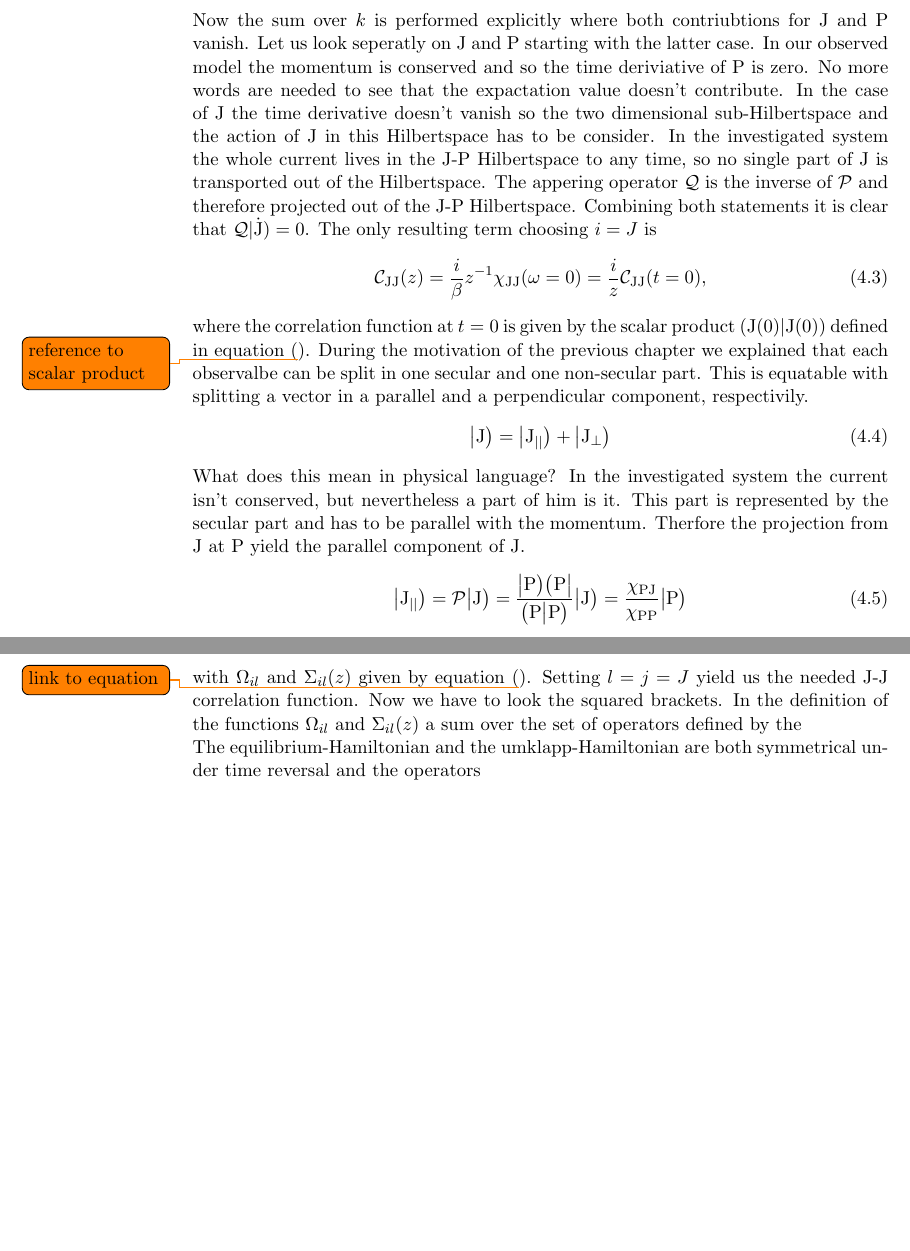
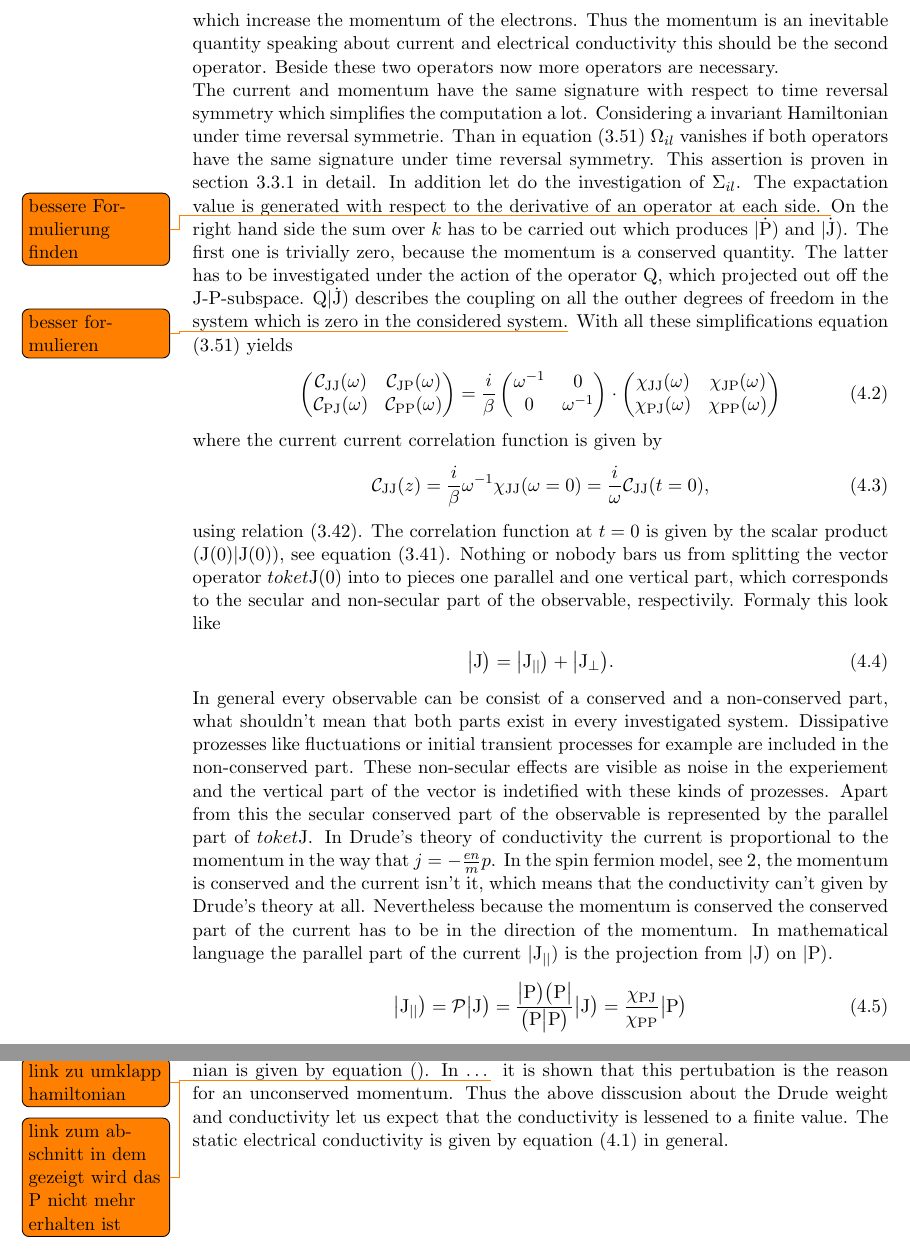
Before and after one commit to MartinaBogoliubov/masterthesis, a LaTeX thesis (main.tex, which reads chapters/calculation.tex): two parts of pages 32 and 34 of 44, joined at a grey line, cut at the place of the change, the shorter picture padded with empty space. Compiled offline with pdfLaTeX; an older LaTeX class or package is replaced by its successor.

Commit message:
conductivity translation symmetry broken

```diff
--- a/chapters/calculation.tex
+++ b/chapters/calculation.tex
@@ -33,2 +34,32 @@ Because our interest is focused on the J-J correlation function each index $j$ a
+If an electrical field is applied the electrons accelareate because of the potential difference which increase the momentum of the electrons.
+Thus the momentum is an inevitable quantity speaking about current and electrical conductivity this should be the second operator.
+Beside these two operators now more operators are necessary.
+
+The current and momentum have the same signature with respect to time reversal symmetry which simplifies the computation a lot.
+Considering a invariant Hamiltonian under time reversal symmetrie.
+Than in equation \eqref{eq: algebraic equation for C} $\Omega_{il}$ vanishes if both operators have the same signature under time reversal symmetry.
+This assertion is proven in section \ref{subsec: time reversal symmetry} in detail.
+In addition let do the investigation of $\Sigma_{il}$.
+The expactation value is generated with respect to the derivative of an operator at each side. \todo{bessere Formulierung finden}
+On the right hand side the sum over $k$ has to be carried out which produces $\toket{\dot{\mt{P}}}$ and $\toket{\dot{\mt{J}}}$.
+The first one is trivially zero, because the momentum is a conserved quantity.
+The latter has to be investigated under the action of the operator $\mt{Q}$, which projected out off the J-P-subspace.
+$\mt{Q}\toket{\dot{\mt{J}}}$ describes the coupling on all the outher degrees of freedom in the system which is zero in the considered system.\todo{besser formulieren}
+With all these simplifications equation \eqref{eq: algebraic equation for C} yields
 %
 \begin{align}
+	\begin{pmatrix}
+	\mathcal{C}_{\mt{JJ}}(\omega) &  \mathcal{C}_{\mt{JP}}(\omega) \\
+	\mathcal{C}_{\mt{PJ}}(\omega) &  \mathcal{C}_{\mt{PP}}(\omega)
+	\end{pmatrix}
+	=
+	\frac{i}{\beta}
+	\begin{pmatrix}
+	\omega^{-1} & 0 \\
+	0 & \omega^{-1}
+	\end{pmatrix}
+	\cdot
+	\begin{pmatrix}
+	\chi_{\mt{JJ}}(\omega) &  \chi_{\mt{JP}}(\omega) \\
+	\chi_{\mt{PJ}}(\omega) &  \chi_{\mt{PP}}(\omega)
+	\end{pmatrix}
@@ -46,35 +66,30 @@ Because our interest is focused on the J-J correlation function each index $j$ a
 \end{align}
 %
-Now the sum over $k$ is performed explicitly where both contriubtions for J and P vanish.
-Let us look seperatly on J and P starting with the latter case.
-In our observed model the momentum is conserved and so the time deriviative of P is zero.
-No more words are needed to see that the expactation value doesn't contribute.
-In the case of J the time derivative doesn't vanish so the two dimensional sub-Hilbertspace and the action of J in this Hilbertspace has to be consider.
-In the investigated system the whole current lives in the J-P Hilbertspace to any time, so no single part of J is transported out of the Hilbertspace.
-The appering operator $\mathcal{Q}$ is the inverse of $\mathcal{P}$ and therefore projected out of the J-P Hilbertspace.
-Combining both statements it is clear that $\mathcal{Q}\toket{\dot{\mt{J}}} = 0$.
-The only resulting term choosing $i=J$ is
+where the current current correlation function is given by
 %
 \begin{align}
-	\mathcal{C}_{\mt{JJ}}(z) = \frac{i}{\beta} z^{-1} \chi_{\mt{JJ}}(\omega=0) = \frac{i}{z} \mathcal{C}_{\mt{JJ}}(t=0),
+	\mathcal{C}_{\mt{JJ}}(z) = \frac{i}{\beta} \omega^{-1} \chi_{\mt{JJ}}(\omega=0) = \frac{i}{\omega} \mathcal{C}_{\mt{JJ}}(t=0),
 	\label{eq: correlation function unpertubated system}
 \end{align}
 %
-where the correlation function at $t = 0$ is given by the scalar product $\tobraket{\mt{J}(0)}{\mt{J}(0)}$ defined in equation (\todo{reference to scalar product}).
-During the motivation of the previous chapter we explained that each observalbe can be split in one secular and one non-secular part.
-This is equatable with splitting a vector in a parallel and a perpendicular component, respectivily.
+using relation \eqref{eq: relation between C, Phi and chi}.
+The correlation function at $t = 0$ is given by the scalar product $\tobraket{\mt{J}(0)}{\mt{J}(0)}$, see equation \eqref{eq: correlation function Liouville space}.
+Nothing or nobody bars us from splitting the vector operator $toket{\mt{J}(0)}$ into to pieces one parallel and one vertical part, which corresponds to the secular and non-secular part of the observable, respectivily.
+Formaly this look like
 %
 \begin{align}
-	\oket{\mt{J}} = \oket{\mt{J}_{\mid\mid}} + \oket{\mt{J}_{\bot}}
+	\oket{\mt{J}} = \oket{\mt{J}_{\mid\mid}} + \oket{\mt{J}_{\bot}}.
 	\label{eq: splitting current}
 \end{align}
 %
-What does this mean in physical language?
-In the investigated system the current isn't conserved, but nevertheless a part of him is it.
-This part is represented by the secular part and has to be parallel with the momentum.
-Therfore the projection from J at P yield the parallel component of J.
-%Let us concentrate on the parallel component and bear in mind the perpendicular one for later.
-%In the language of the memory matrix formalism the secular part is the projection of P on J.
+In general every observable can be consist of a conserved and a non-conserved part, what shouldn't mean that both parts exist in every investigated system.
+Dissipative prozesses like fluctuations or initial transient processes for example are included in the non-conserved part.
+These non-secular effects are visible as noise in the experiement and the vertical part of the vector is indetified with these kinds of prozesses.
+Apart from this the secular conserved part of the observable is represented by the parallel part of $toket{\mt{J}}$.
+In Drude's theory of conductivity the current is proportional to the momentum in the way that $j = -\frac{en}{m}p$.
+In the spin fermion model, see \ref{ch: spin fermion model}, the momentum is conserved and the current isn't it, which means that the conductivity can't given by Drude's theory at all.
+Nevertheless because the momentum is conserved the conserved part of the current has to be in the direction of the momentum.
+In mathematical language the parallel part of the current $\toket{\mt{J}_{\mid\mid}}$ is the projection from $\toket{\mt{J}}$ on $\toket{\mt{P}}$.
 %
 \begin{align}
 	\oket{\mt{J}_{\mid\mid}} = \mathcal{P}\oket{\mt{J}} = \frac{\odyad{\mt{P}}{\mt{P}}}{\obraket{\mt{P}}{\mt{P}}} \oket{\mt{J}} = \frac{\chi_{\mt{PJ}}}{\chi_{\mt{PP}}} \oket{\mt{P}}
@@ -152,8 +150,6 @@ In the previous chapter a general valid and exact expression for correlation fun
-with $\Omega_{il}$ and $\Sigma_{il}(z)$ given by equation (\todo{link to equation}).
-Setting $l=j=J$ yield us the needed J-J correlation function.
-Now we have to look the squared brackets.
-In the definition of the functions $\Omega_{il}$ and $\Sigma_{il}(z)$ a sum over the set of operators defined by the
-
-
-
-The equilibrium-Hamiltonian and the umklapp-Hamiltonian are both symmetrical under time reversal and the operators
+The conservation of momentum connected with an unbroken translation symmetry yields a infinite electrical conductivity, which is computated in the section above.
+In the next calculation a system with broken translation symmetry is considered.
+The assumed symmetry breaking pertubation is umklapp scattering, where the Hamiltonian is given by equation (\todo{link zu umklapp hamiltonian}).
+In \dots\todo{link zum abschnitt in dem gezeigt wird das P nicht mehr erhalten ist} it is shown that this pertubation is the reason for an unconserved momentum.
+Thus the above disscusion about the Drude weight and conductivity let us expect that the conductivity is lessened to a finite value.
+The static electrical conductivity is given by equation \eqref{eq: general static condictivity} in general.
```
Also changed, not shown: chapters/memory-matrix-formalism.tex (+8 -8 lines), chapters/spin-fermion-model.tex (+1 -0 lines), main.bbl, main.pdf, chapters/calculation.tex (97 more changed lines), 9 other files.
